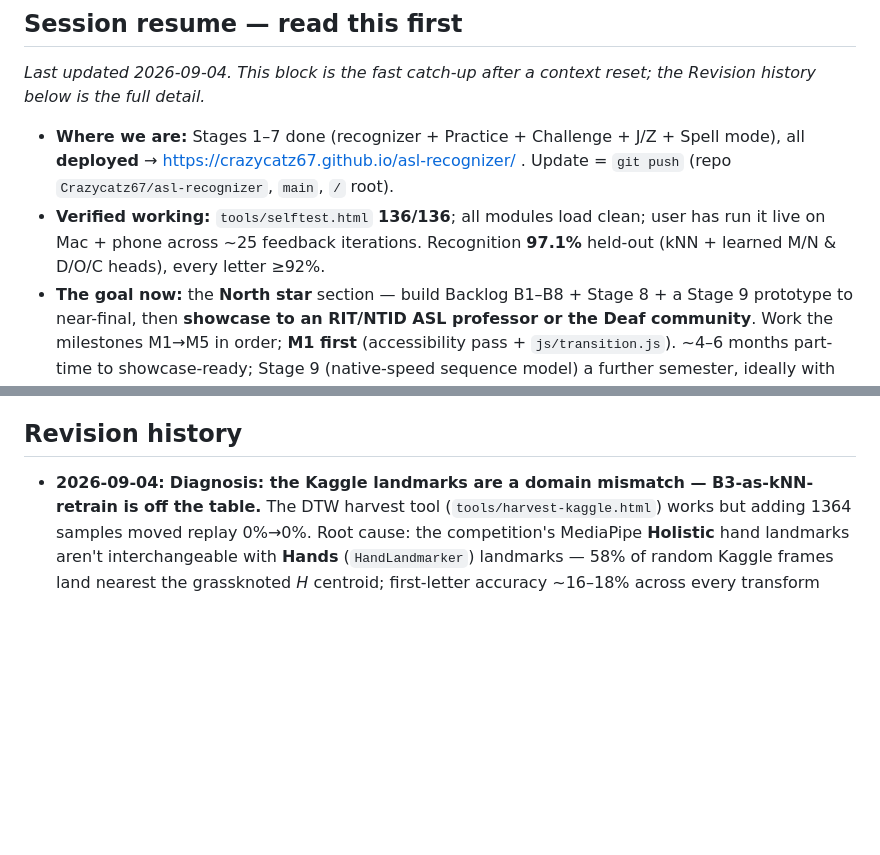
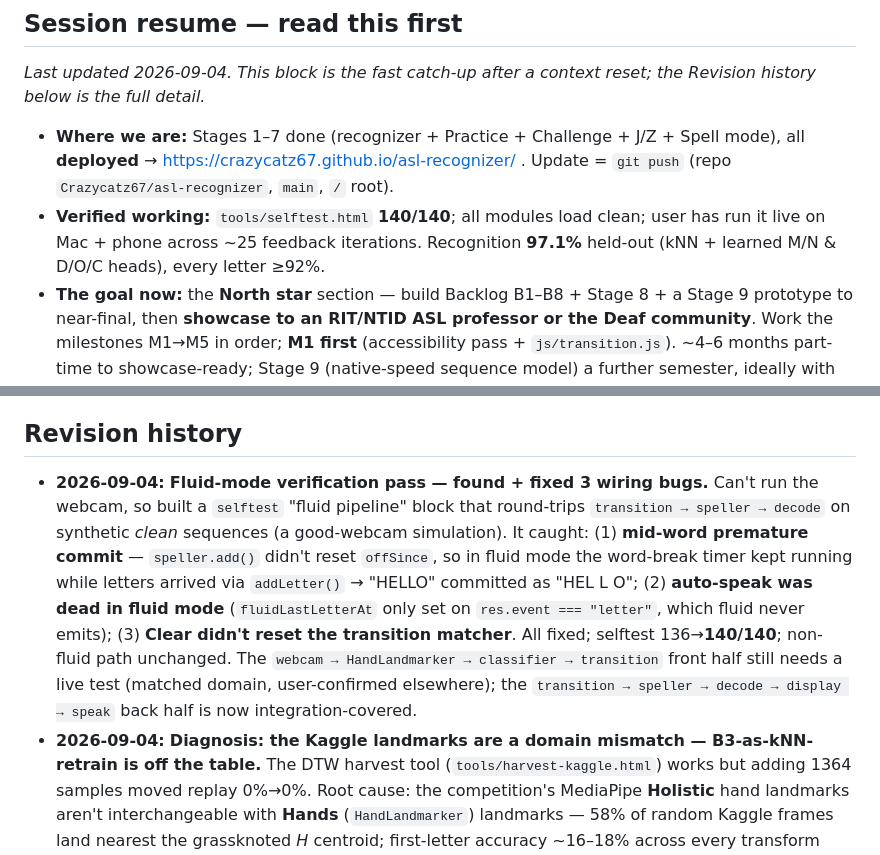
Before and after one commit to Crazycatz67/asl-recognizer, a Markdown page: asl-letter-recognition-plan.md, 2 parts joined by grey strips. Drawn GitHub-style; blank space fills up the shorter version.

Commit message:
Plan: fluid-mode verification pass — 3 bugs fixed, 140/140
Co-Authored-By: Claude Sonnet 5 <noreply@anthropic.com>

```diff
--- a/asl-letter-recognition-plan.md
+++ b/asl-letter-recognition-plan.md
@@ -4,13 +4,14 @@
 _Last updated 2026-09-04. This block is the fast catch-up after a context reset; the Revision history below is the full detail._
 
 - **Where we are:** Stages 1–7 done (recognizer + Practice + Challenge + J/Z + Spell mode), all **deployed** → https://crazycatz67.github.io/asl-recognizer/ . Update = `git push` (repo `Crazycatz67/asl-recognizer`, `main`, `/` root).
-- **Verified working:** `tools/selftest.html` **136/136**; all modules load clean; user has run it live on Mac + phone across ~25 feedback iterations. Recognition **97.1%** held-out (kNN + learned M/N & D/O/C heads), every letter ≥92%.
+- **Verified working:** `tools/selftest.html` **140/140**; all modules load clean; user has run it live on Mac + phone across ~25 feedback iterations. Recognition **97.1%** held-out (kNN + learned M/N & D/O/C heads), every letter ≥92%.
 - **The goal now:** the **North star** section — build Backlog B1–B8 + Stage 8 + a Stage 9 prototype to near-final, then **showcase to an RIT/NTID ASL professor or the Deaf community**. Work the milestones M1→M5 in order; **M1 first** (accessibility pass + `js/transition.js`). ~4–6 months part-time to showcase-ready; Stage 9 (native-speed sequence model) a further semester, ideally with RIT.
 - **Can't verify in-session:** the live camera loop / reward / animations — automation-browser limits. User confirms on the deployed site; everything else is unit-tested + layer-checked.
 - **Don't re-explore:** the *single-measurement* M↔N / D↔O tie-breaker (`js/refine.js`) — disproven, shelved. The M/N/D fix that *worked* is `js/heads.js` (learned heads); retrain via `tools/train-heads.html` if the dataset changes.
 - **Working agreement:** explain choices plainly as you go; keep this doc current with a dated Revision-history entry per change; flag deviations and wait for confirmation; ask before adding any dependency beyond MediaPipe. User is an AI major building this to learn.
 
 ## Revision history
+- **2026-09-04:** **Fluid-mode verification pass — found + fixed 3 wiring bugs.** Can't run the webcam, so built a `selftest` "fluid pipeline" block that round-trips `transition → speller → decode` on synthetic *clean* sequences (a good-webcam simulation). It caught: (1) **mid-word premature commit** — `speller.add()` didn't reset `offSince`, so in fluid mode the word-break timer kept running while letters arrived via `addLetter()` → "HELLO" committed as "HEL L O"; (2) **auto-speak was dead in fluid mode** (`fluidLastLetterAt` only set on `res.event === "letter"`, which fluid never emits); (3) **Clear didn't reset the transition matcher**. All fixed; selftest 136→**140/140**; non-fluid path unchanged. The `webcam → HandLandmarker → classifier → transition` front half still needs a live test (matched domain, user-confirmed elsewhere); the `transition → speller → decode → display → speak` back half is now integration-covered.
 - **2026-09-04:** **Diagnosis: the Kaggle landmarks are a domain mismatch — B3-as-kNN-retrain is off the table.** The DTW harvest tool (`tools/harvest-kaggle.html`) works but adding 1364 samples moved replay 0%→0%. Root cause: the competition's MediaPipe **Holistic** hand landmarks aren't interchangeable with **Hands** (`HandLandmarker`) landmarks — 58% of random Kaggle frames land nearest the grassknoted *H* centroid; first-letter accuracy ~16–18% across every transform (raw-63, 2D, mirror on/off, ±features). No coordinate fix recovers it. **Key reframe:** the replay tests *grassknoted-kNN on Holistic landmarks* — a combination that never occurs in the real app (webcam → `HandLandmarker` → grassknoted-kNN is a **matched** domain, ~90%+ on careful signing per 25 user sessions). So the 0% does **not** mean fluid mode is broken on a webcam — it's unverified, needs a live test. **B3 revised:** the Kaggle data can't retrain the kNN; its real uses are (a) Stage 9 (train a sequence model *on* Holistic landmarks, matched-domain — what the comp winners did) and (b) its phrases as decoder stress-test material. **Next real test: turn on a webcam and try fluid mode.**
 - **2026-09-04:** **M0 done + first real-data replay — the domain gap is the gate.** User pulled the Kaggle data; `data/fs_sequences.json` = 300 continuous sequences, 30 Deaf signers (names/addresses/phone numbers). New `tools/replay-lab.html` runs each through the full pipeline (normalize → kNN+heads → `transition.js` → `decode.js`) vs. the true phrase. **Result: 0% word accuracy, ~5% letter-LCS, flat across every `moveThr`/`stillThr` setting.** The architecture is sound (H, A emit correctly where the classifier cooperates; `mirrorX=true` is the right handedness for this set), but the grassknoted-trained kNN **mis-reads MediaPipe Holistic hand landmarks** — most per-frame letters come out M/X/F noise, and no segmentation or lexicon cleanup recovers that. So threshold tuning is moot until the classifier can read this domain. **Next: the B3 harvest pass — DTW-align the per-frame predictions to each known phrase, extract the held frames as `{label, v}` rows, retrain. Then re-run replay-lab.** `transition.js` threshold tuning waits for a classifier that works on the data.
 - **2026-09-04:** **Technical push — the Stage 8 engine is largely built.** In one session: `decode.js` (benchmarked), `transition.js`, fluid mode wired end-to-end (transition→speller→decode→`speechSynthesis`), **measured confusion matrix** (`data/confusion.json` exported from `tools/test-knn.html`, blended over the hand-set floor via `mergeConfusion()` — real numbers n→m 13%, d→o 7%; re-benchmark with it: 8% letter err → **83% word / 60% sentence**, up from 79/45), **digit-run passthrough** in the decoder (phone numbers / addresses stay verbatim), **auto-speak** on a ~2.2 s pause, and **`tools/import_kaggle.py`** (ready to run — pulls `data/fs_sequences.json`). selftest 126→136. Deferred by choice ("pump the tech, fix bugs later"): threshold tuning of `transition.js`, live webcam verification, iOS `speechSynthesis`, the digit *classifier* (B6), the B3 harvest pass.
```
